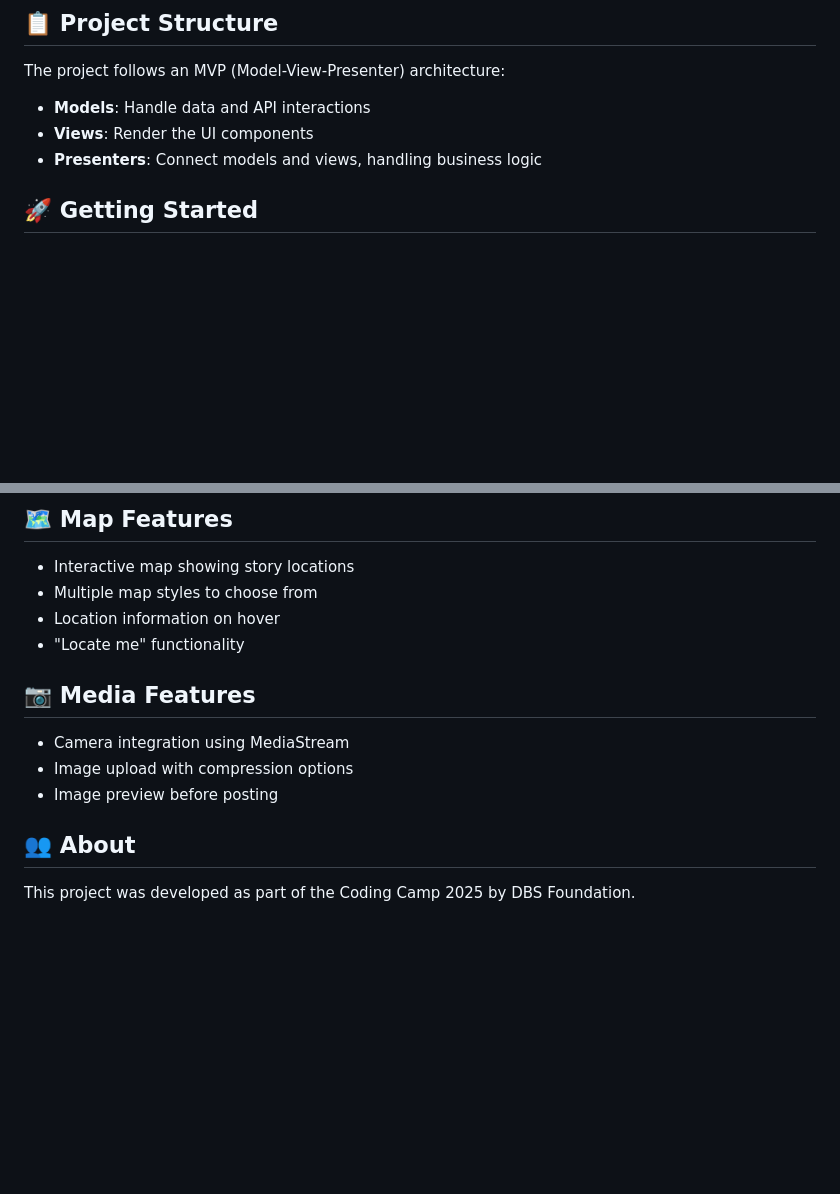
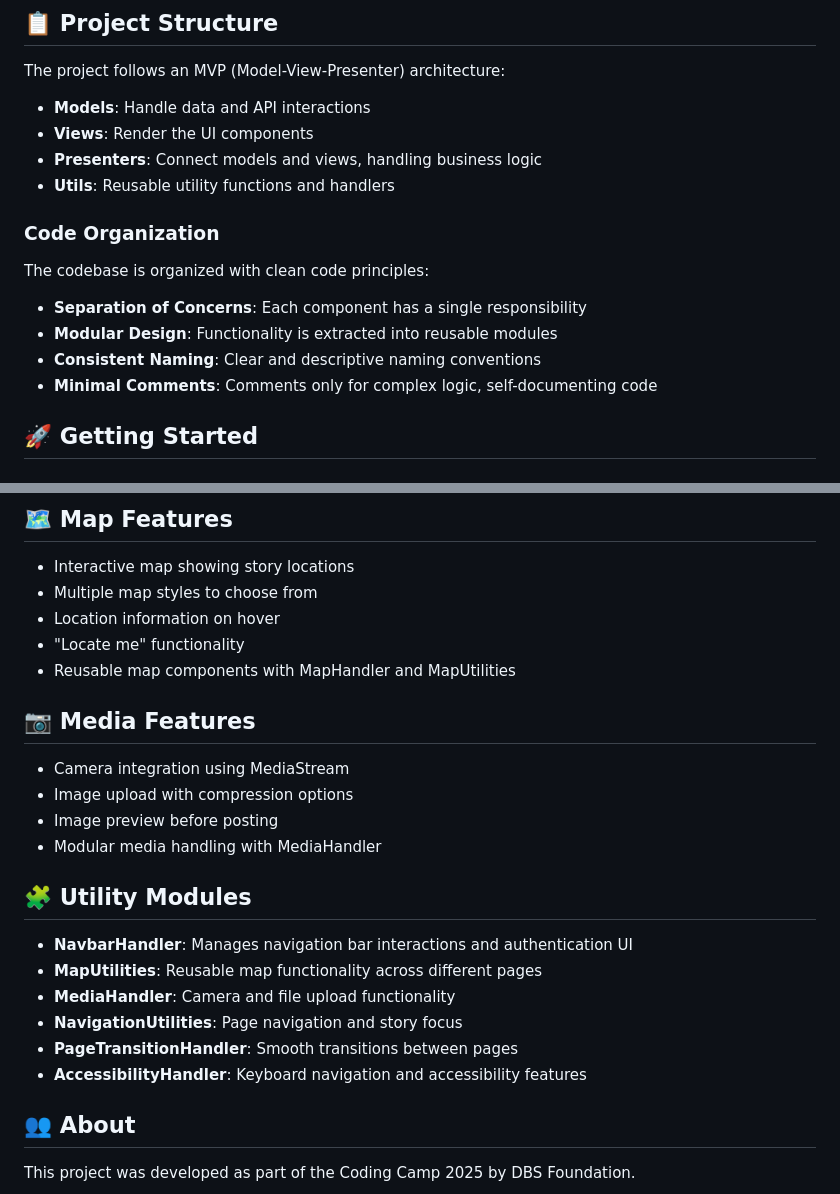
Before and after one commit to Chhrone/LDTP-Media, a Markdown page: README.md, 2 parts joined by grey strips. Drawn GitHub-style; blank space fills up the shorter version.

Commit message:
Update README.md with information about code organization and utility modules

```diff
--- a/README.md
+++ b/README.md
@@ -31,6 +31,16 @@ The project follows an MVP (Model-View-Presenter) architecture:
 - **Models**: Handle data and API interactions
 - **Views**: Render the UI components
 - **Presenters**: Connect models and views, handling business logic
+- **Utils**: Reusable utility functions and handlers
+
+### Code Organization
+
+The codebase is organized with clean code principles:
+
+- **Separation of Concerns**: Each component has a single responsibility
+- **Modular Design**: Functionality is extracted into reusable modules
+- **Consistent Naming**: Clear and descriptive naming conventions
+- **Minimal Comments**: Comments only for complex logic, self-documenting code
 
 ## 🚀 Getting Started
 
@@ -91,12 +101,23 @@ The application is fully responsive and works on all devices, from mobile phones
 - Multiple map styles to choose from
 - Location information on hover
 - "Locate me" functionality
+- Reusable map components with MapHandler and MapUtilities
 
 ## 📷 Media Features
 
 - Camera integration using MediaStream
 - Image upload with compression options
 - Image preview before posting
+- Modular media handling with MediaHandler
+
+## 🧩 Utility Modules
+
+- **NavbarHandler**: Manages navigation bar interactions and authentication UI
+- **MapUtilities**: Reusable map functionality across different pages
+- **MediaHandler**: Camera and file upload functionality
+- **NavigationUtilities**: Page navigation and story focus
+- **PageTransitionHandler**: Smooth transitions between pages
+- **AccessibilityHandler**: Keyboard navigation and accessibility features
 
 ## 👥 About
 
```
